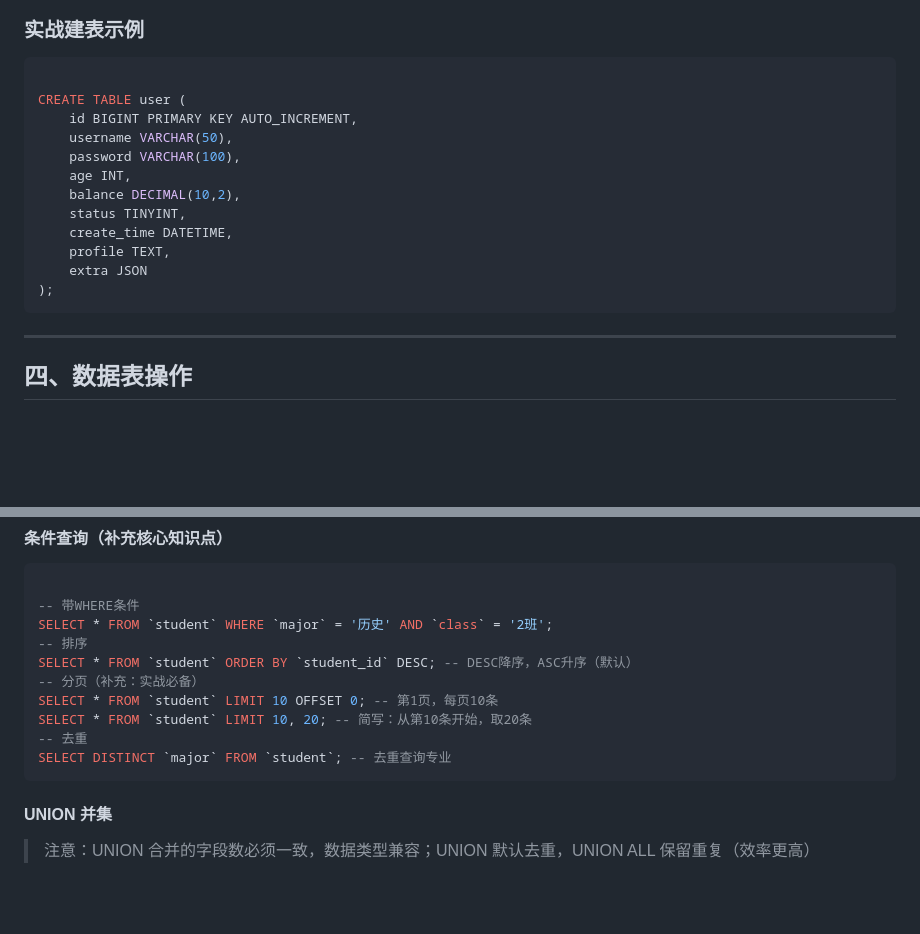
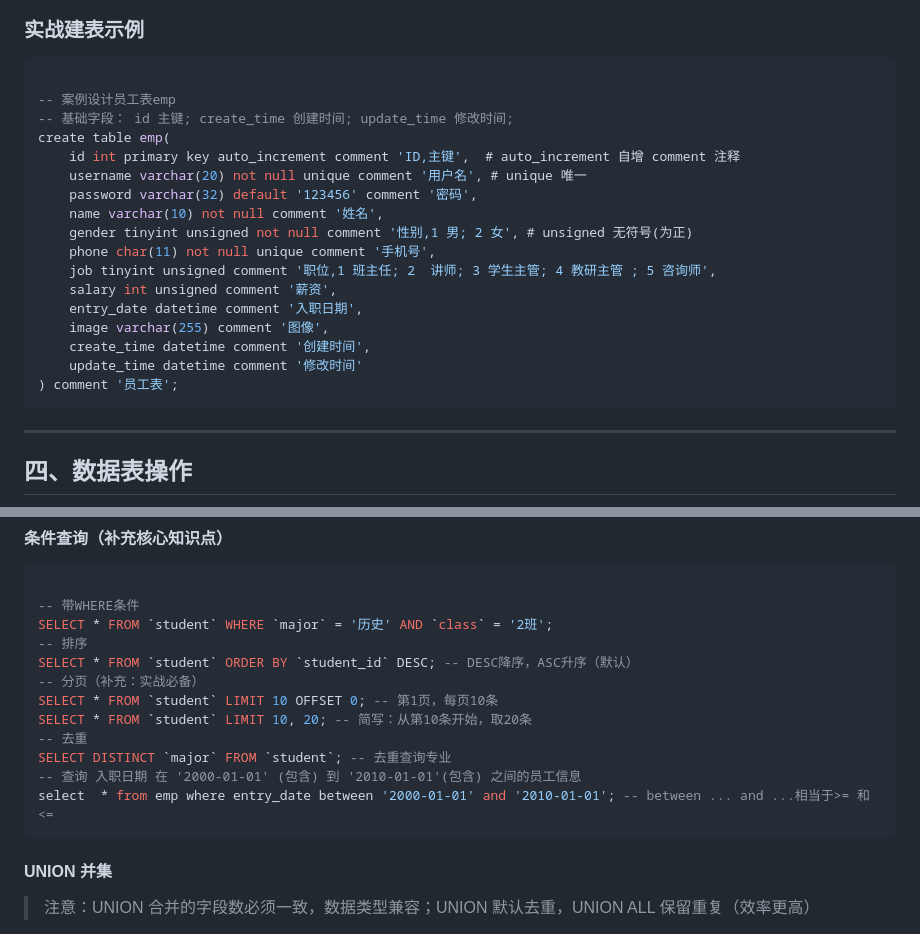
Before and after one commit to 8178919zxp/docsify-docs, a Markdown page: MySQL数据库.md, 2 parts joined by grey strips. Rendered like a GitHub page; blank space fills up the shorter version.

````diff
--- a/MySQL数据库.md
+++ b/MySQL数据库.md
@@ -219,17 +219,22 @@ SELECT info->'$.name' AS name, info->'$.age' AS age FROM user;
 
 ```sql
 
-CREATE TABLE user (
-    id BIGINT PRIMARY KEY AUTO_INCREMENT,
-    username VARCHAR(50),
-    password VARCHAR(100),
-    age INT,
-    balance DECIMAL(10,2),
-    status TINYINT,
-    create_time DATETIME,
-    profile TEXT,
-    extra JSON
-);
+-- 案例设计员工表emp
+-- 基础字段： id 主键; create_time 创建时间; update_time 修改时间;
+create table emp(
+    id int primary key auto_increment comment 'ID,主键',  # auto_increment 自增 comment 注释
+    username varchar(20) not null unique comment '用户名', # unique 唯一
+    password varchar(32) default '123456' comment '密码',
+    name varchar(10) not null comment '姓名',
+    gender tinyint unsigned not null comment '性别,1 男; 2 女', # unsigned 无符号(为正)
+    phone char(11) not null unique comment '手机号',
+    job tinyint unsigned comment '职位,1 班主任; 2  讲师; 3 学生主管; 4 教研主管 ; 5 咨询师',
+    salary int unsigned comment '薪资',
+    entry_date datetime comment '入职日期',
+    image varchar(255) comment '图像',
+    create_time datetime comment '创建时间',
+    update_time datetime comment '修改时间'
+) comment '员工表';
 ```
 
 ---
@@ -304,6 +309,8 @@ SELECT * FROM `student` LIMIT 10 OFFSET 0; -- 第1页，每页10条
 SELECT * FROM `student` LIMIT 10, 20; -- 简写：从第10条开始，取20条
 -- 去重
 SELECT DISTINCT `major` FROM `student`; -- 去重查询专业
+-- 查询 入职日期 在 '2000-01-01' (包含) 到 '2010-01-01'(包含) 之间的员工信息
+select  * from emp where entry_date between '2000-01-01' and '2010-01-01'; -- between ... and ...相当于>= 和 <=
 ```
 
 #### UNION 并集
````
